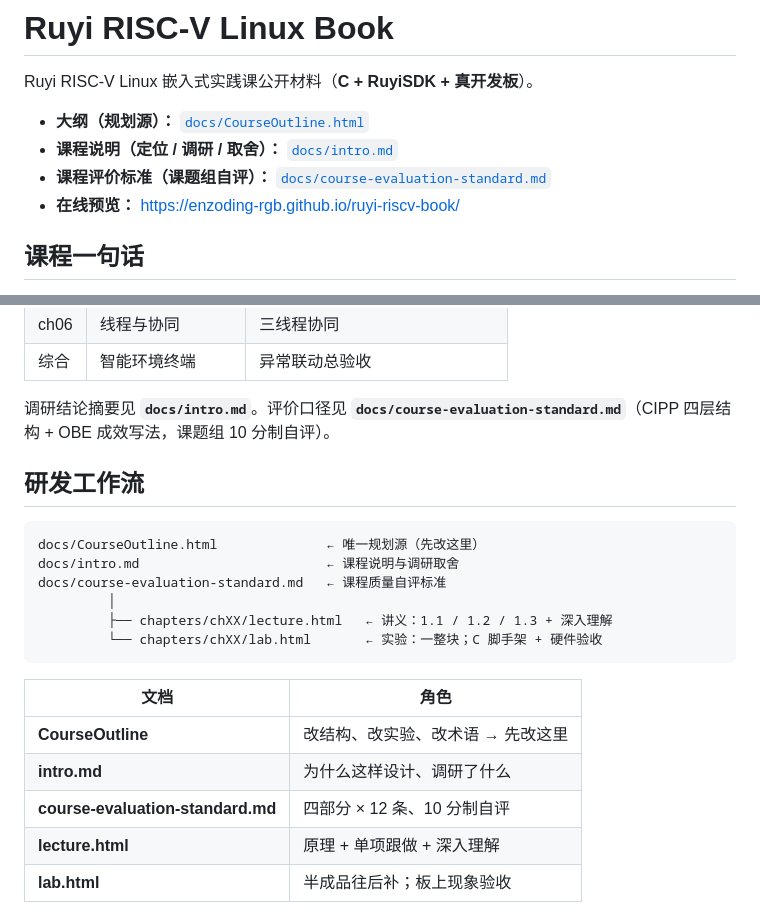
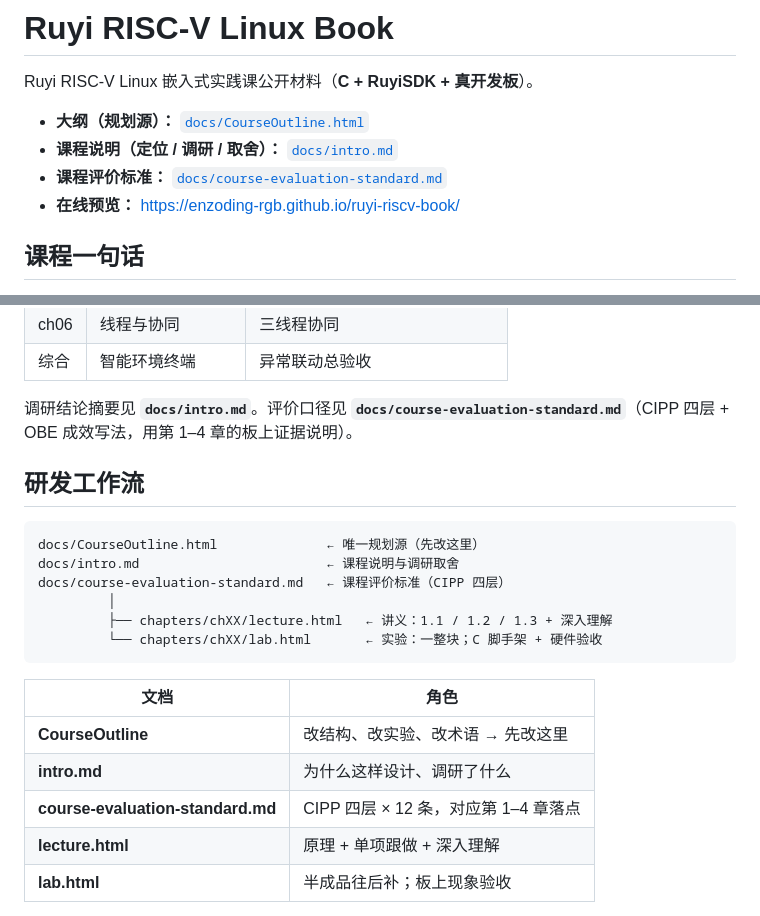
Before and after one commit to EnzoDing-rgb/EnzoDing-rgb.github.io, a Markdown page: ruyi-riscv-book/README.md, 2 parts joined by grey strips. GitHub-like rendering.

Commit message:
preview: CIPP evaluation method for ch01-ch04

````diff
--- a/ruyi-riscv-book/README.md
+++ b/ruyi-riscv-book/README.md
@@ -4,7 +4,7 @@ Ruyi RISC-V Linux 嵌入式实践课公开材料（**C + RuyiSDK + 真开发板*
 
 - **大纲（规划源）：** [`docs/CourseOutline.html`](docs/CourseOutline.html)
 - **课程说明（定位 / 调研 / 取舍）：** [`docs/intro.md`](docs/intro.md)
-- **课程评价标准（课题组自评）：** [`docs/course-evaluation-standard.md`](docs/course-evaluation-standard.md)
+- **课程评价标准：** [`docs/course-evaluation-standard.md`](docs/course-evaluation-standard.md)
 - **在线预览：** https://enzoding-rgb.github.io/ruyi-riscv-book/
 
 ## 课程一句话
@@ -21,14 +21,14 @@ Ruyi RISC-V Linux 嵌入式实践课公开材料（**C + RuyiSDK + 真开发板*
 | ch06 | 线程与协同 | 三线程协同 |
 | 综合 | 智能环境终端 | 异常联动总验收 |
 
-调研结论摘要见 **`docs/intro.md`**。评价口径见 **`docs/course-evaluation-standard.md`**（CIPP 四层结构 + OBE 成效写法，课题组 10 分制自评）。
+调研结论摘要见 **`docs/intro.md`**。评价口径见 **`docs/course-evaluation-standard.md`**（CIPP 四层 + OBE 成效写法，用第 1–4 章的板上证据说明）。
 
 ## 研发工作流
 
 ```
 docs/CourseOutline.html              ← 唯一规划源（先改这里）
 docs/intro.md                        ← 课程说明与调研取舍
-docs/course-evaluation-standard.md   ← 课程质量自评标准
+docs/course-evaluation-standard.md   ← 课程评价标准（CIPP 四层）
          │
          ├── chapters/chXX/lecture.html   ← 讲义：1.1 / 1.2 / 1.3 + 深入理解
          └── chapters/chXX/lab.html       ← 实验：一整块；C 脚手架 + 硬件验收
@@ -38,7 +38,7 @@ docs/course-evaluation-standard.md   ← 课程质量自评标准
 |------|------|
 | **CourseOutline** | 改结构、改实验、改术语 → 先改这里 |
 | **intro.md** | 为什么这样设计、调研了什么 |
-| **course-evaluation-standard.md** | 四部分 × 12 条、10 分制自评 |
+| **course-evaluation-standard.md** | CIPP 四层 × 12 条，对应第 1–4 章落点 |
 | **lecture.html** | 原理 + 单项跟做 + 深入理解 |
 | **lab.html** | 半成品往后补；板上现象验收 |
 
````
Also changed, not shown: ruyi-riscv-book/docs/course-evaluation-standard.md (+35 -60 lines), ruyi-riscv-book/docs/intro.md (+1 -1 lines).
